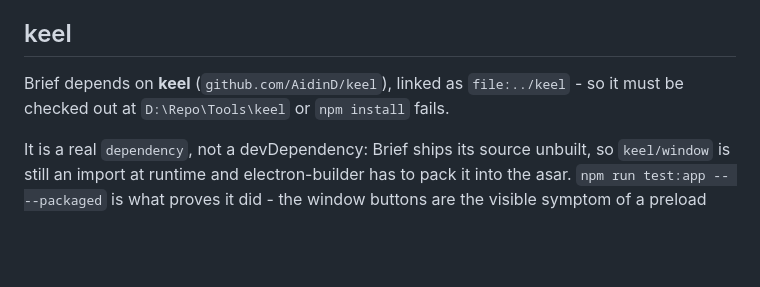
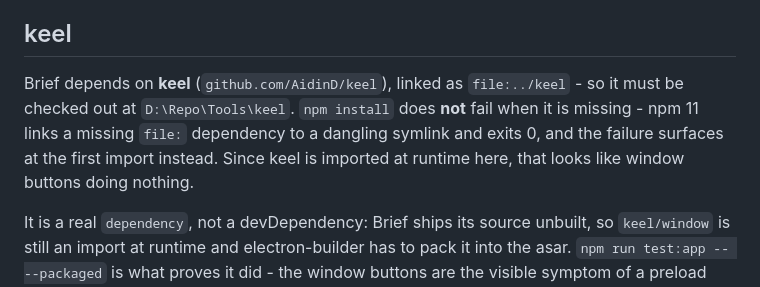
Before and after one commit to AidinD/brief, a Markdown page: CLAUDE.md, the part around the change. GitHub-like rendering; blank space fills up the shorter version.

Commit message:
A missing keel sibling does not fail npm install
Measured on npm 11.6.2, not assumed: with `../keel` absent, both `npm install`
and `npm ci` link `file:../keel` to a dangling symlink, print "added 1 package"
and exit 0. Nothing fails until the first actual import, which is
ERR_MODULE_NOT_FOUND from the icon script - or, where keel is imported at
runtime, window buttons that quietly do nothing.

The old wording ("without the sibling checkout npm install fails") was worse than
saying nothing, because it told a reader that a green install proved the sibling
was there.

```diff
--- a/CLAUDE.md
+++ b/CLAUDE.md
@@ -97,7 +97,10 @@ next fetch will read it.
 ## keel
 
 Brief depends on **keel** (`github.com/AidinD/keel`), linked as `file:../keel` -
-so it must be checked out at `D:\Repo\Tools\keel` or `npm install` fails.
+so it must be checked out at `D:\Repo\Tools\keel`. `npm install` does **not**
+fail when it is missing - npm 11 links a missing `file:` dependency to a dangling
+symlink and exits 0, and the failure surfaces at the first import instead. Since
+keel is imported at runtime here, that looks like window buttons doing nothing.
 
 It is a real `dependency`, not a devDependency: Brief ships its source unbuilt,
 so `keel/window` is still an import at runtime and electron-builder has to pack
```
